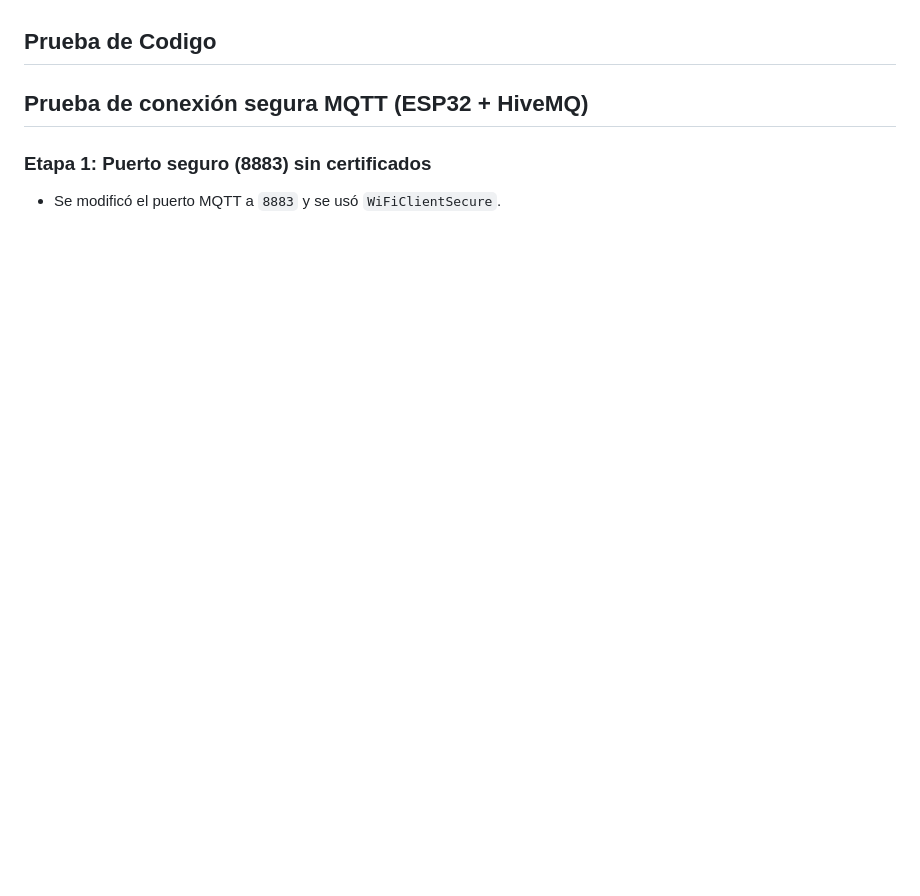
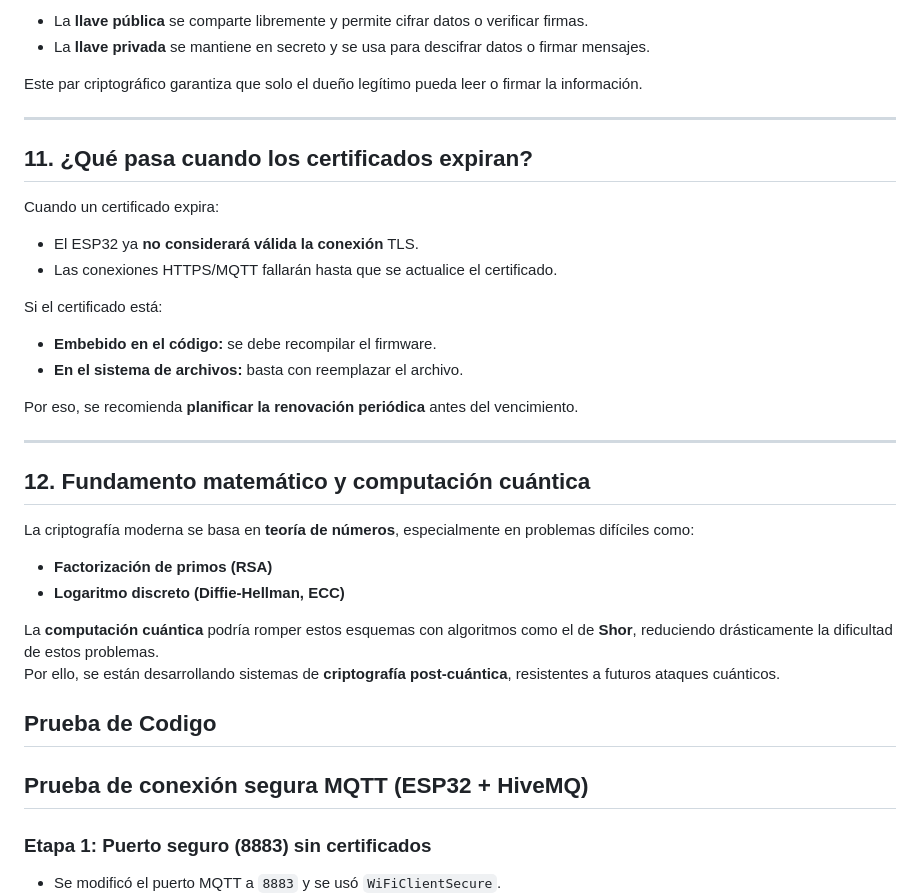
Before and after one commit to Juanart15/Control-de-Carrito, a Markdown page: docs/Certificates.md, the part around one of its changes. Drawn GitHub-style; blank space fills up the shorter version.

```diff
--- a/docs/Certificates.md
+++ b/docs/Certificates.md
@@ -37,3 +94,32 @@ La criptografía moderna se basa principalmente en la teoría de números, espec
+- La **llave pública** se comparte libremente y permite cifrar datos o verificar firmas.
+- La **llave privada** se mantiene en secreto y se usa para descifrar datos o firmar mensajes.
+
+Este par criptográfico garantiza que solo el dueño legítimo pueda leer o firmar la información.
+
+---
+
+## 11. ¿Qué pasa cuando los certificados expiran?
+
+Cuando un certificado expira:
+- El ESP32 ya **no considerará válida la conexión** TLS.
+- Las conexiones HTTPS/MQTT fallarán hasta que se actualice el certificado.
+
+Si el certificado está:
+- **Embebido en el código:** se debe recompilar el firmware.
+- **En el sistema de archivos:** basta con reemplazar el archivo.
+
+Por eso, se recomienda **planificar la renovación periódica** antes del vencimiento.
+
+---
+
+## 12. Fundamento matemático y computación cuántica
+
+La criptografía moderna se basa en **teoría de números**, especialmente en problemas difíciles como:
+- **Factorización de primos (RSA)**
+- **Logaritmo discreto (Diffie-Hellman, ECC)**
+
+La **computación cuántica** podría romper estos esquemas con algoritmos como el de **Shor**, reduciendo drásticamente la dificultad de estos problemas.
+Por ello, se están desarrollando sistemas de **criptografía post-cuántica**, resistentes a futuros ataques cuánticos.
 
 ## Prueba de Codigo
 
```
Also changed, not shown: other parts of docs/Certificates.md (+93 -29 lines).
